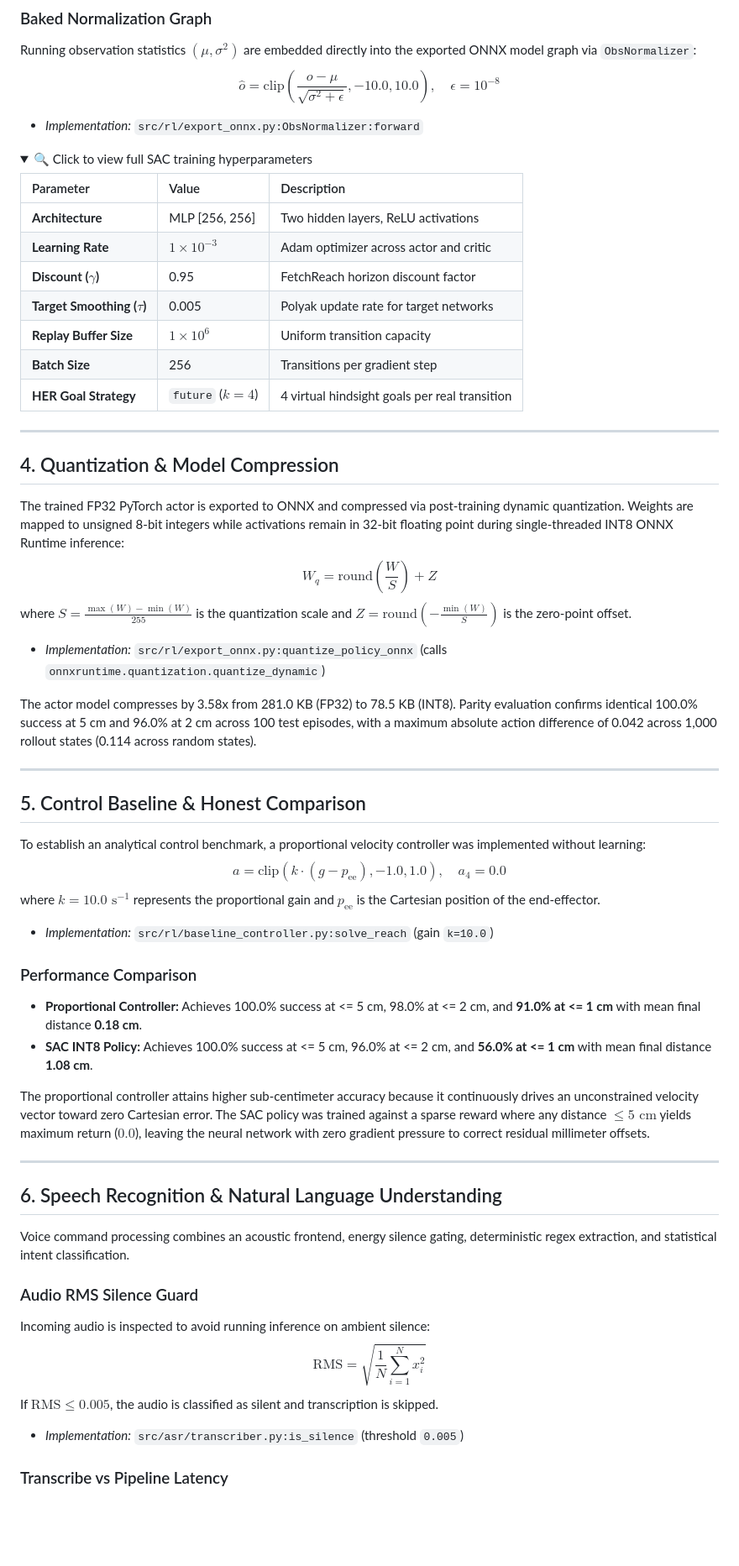
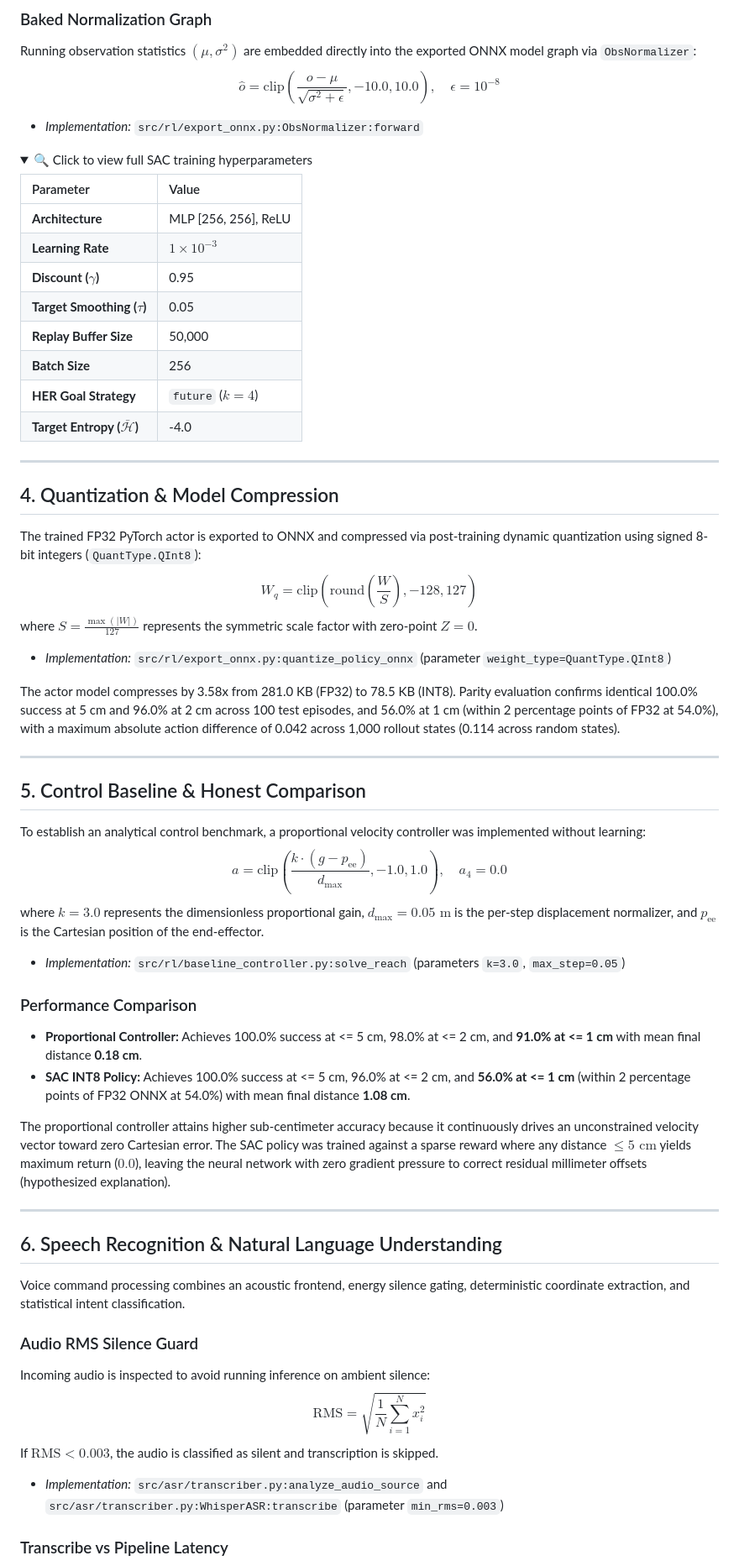
Before and after one commit to Saksham-19-cyber/voice-robot-arm-edge, a Markdown page: README.md, the part around one of its changes. Shown at 84% size. Drawn GitHub-style; folded sections open; blank space fills up the shorter version.

Commit message:
docs: reconcile FP32 median, NLU architecture, enum details, and codebase parameters

```diff
--- a/README.md
+++ b/README.md
@@ -86,15 +89,16 @@ $$\hat{o} = \text{clip}\left(\frac{o - \mu}{\sqrt{\sigma^2 + \epsilon}}, -10.0,
 <details>
 <summary>🔍 Click to view full SAC training hyperparameters</summary>
 
-| Parameter | Value | Description |
-| :--- | :--- | :--- |
-| **Architecture** | MLP [256, 256] | Two hidden layers, ReLU activations |
-| **Learning Rate** | $1 \times 10^{-3}$ | Adam optimizer across actor and critic |
-| **Discount ($\gamma$)** | 0.95 | FetchReach horizon discount factor |
-| **Target Smoothing ($\tau$)** | 0.005 | Polyak update rate for target networks |
-| **Replay Buffer Size** | $1 \times 10^6$ | Uniform transition capacity |
-| **Batch Size** | 256 | Transitions per gradient step |
-| **HER Goal Strategy** | `future` ($k=4$) | 4 virtual hindsight goals per real transition |
+| Parameter | Value |
+| :--- | :--- |
+| **Architecture** | MLP [256, 256], ReLU |
+| **Learning Rate** | $1 \times 10^{-3}$ |
+| **Discount ($\gamma$)** | 0.95 |
+| **Target Smoothing ($\tau$)** | 0.05 |
+| **Replay Buffer Size** | 50,000 |
+| **Batch Size** | 256 |
+| **HER Goal Strategy** | `future` ($k=4$) |
+| **Target Entropy ($\bar{\mathcal{H}}$)** | -4.0 |
 
 </details>
 
@@ -102,38 +106,38 @@ $$\hat{o} = \text{clip}\left(\frac{o - \mu}{\sqrt{\sigma^2 + \epsilon}}, -10.0,
 
 ## 4. Quantization & Model Compression
 
-The trained FP32 PyTorch actor is exported to ONNX and compressed via post-training dynamic quantization. Weights are mapped to unsigned 8-bit integers while activations remain in 32-bit floating point during single-threaded INT8 ONNX Runtime inference:
-$$W_q = \text{round}\left(\frac{W}{S}\right) + Z$$
-where $S = \frac{\max(W) - \min(W)}{255}$ is the quantization scale and $Z = \text{round}\left(-\frac{\min(W)}{S}\right)$ is the zero-point offset.
-- *Implementation:* `src/rl/export_onnx.py:quantize_policy_onnx` (calls `onnxruntime.quantization.quantize_dynamic`)
+The trained FP32 PyTorch actor is exported to ONNX and compressed via post-training dynamic quantization using signed 8-bit integers (`QuantType.QInt8`):
+$$W_q = \text{clip}\left(\text{round}\left(\frac{W}{S}\right), -128, 127\right)$$
+where $S = \frac{\max(|W|)}{127}$ represents the symmetric scale factor with zero-point $Z = 0$.
+- *Implementation:* `src/rl/export_onnx.py:quantize_policy_onnx` (parameter `weight_type=QuantType.QInt8`)
 
-The actor model compresses by 3.58x from 281.0 KB (FP32) to 78.5 KB (INT8). Parity evaluation confirms identical 100.0% success at 5 cm and 96.0% at 2 cm across 100 test episodes, with a maximum absolute action difference of 0.042 across 1,000 rollout states (0.114 across random states).
+The actor model compresses by 3.58x from 281.0 KB (FP32) to 78.5 KB (INT8). Parity evaluation confirms identical 100.0% success at 5 cm and 96.0% at 2 cm across 100 test episodes, and 56.0% at 1 cm (within 2 percentage points of FP32 at 54.0%), with a maximum absolute action difference of 0.042 across 1,000 rollout states (0.114 across random states).
 
 ---
 
 ## 5. Control Baseline & Honest Comparison
 
 To establish an analytical control benchmark, a proportional velocity controller was implemented without learning:
-$$a = \text{clip}(k \cdot (g - p_\text{ee}), -1.0, 1.0), \quad a_4 = 0.0$$
-where $k = 10.0 \text{ s}^{-1}$ represents the proportional gain and $p_\text{ee}$ is the Cartesian position of the end-effector.
-- *Implementation:* `src/rl/baseline_controller.py:solve_reach` (gain `k=10.0`)
+$$a = \text{clip}\left(\frac{k \cdot (g - p_\text{ee})}{d_\text{max}}, -1.0, 1.0\right), \quad a_4 = 0.0$$
+where $k = 3.0$ represents the dimensionless proportional gain, $d_\text{max} = 0.05\text{ m}$ is the per-step displacement normalizer, and $p_\text{ee}$ is the Cartesian position of the end-effector.
+- *Implementation:* `src/rl/baseline_controller.py:solve_reach` (parameters `k=3.0`, `max_step=0.05`)
 
 ### Performance Comparison
 - **Proportional Controller:** Achieves 100.0% success at <= 5 cm, 98.0% at <= 2 cm, and **91.0% at <= 1 cm** with mean final distance **0.18 cm**.
-- **SAC INT8 Policy:** Achieves 100.0% success at <= 5 cm, 96.0% at <= 2 cm, and **56.0% at <= 1 cm** with mean final distance **1.08 cm**.
+- **SAC INT8 Policy:** Achieves 100.0% success at <= 5 cm, 96.0% at <= 2 cm, and **56.0% at <= 1 cm** (within 2 percentage points of FP32 ONNX at 54.0%) with mean final distance **1.08 cm**.
 
-The proportional controller attains higher sub-centimeter accuracy because it continuously drives an unconstrained velocity vector toward zero Cartesian error. The SAC policy was trained against a sparse reward where any distance $\le 5\text{ cm}$ yields maximum return ($0.0$), leaving the neural network with zero gradient pressure to correct residual millimeter offsets.
+The proportional controller attains higher sub-centimeter accuracy because it continuously drives an unconstrained velocity vector toward zero Cartesian error. The SAC policy was trained against a sparse reward where any distance $\le 5\text{ cm}$ yields maximum return ($0.0$), leaving the neural network with zero gradient pressure to correct residual millimeter offsets (hypothesized explanation).
 
 ---
 
 ## 6. Speech Recognition & Natural Language Understanding
 
-Voice command processing combines an acoustic frontend, energy silence gating, deterministic regex extraction, and statistical intent classification.
+Voice command processing combines an acoustic frontend, energy silence gating, deterministic coordinate extraction, and statistical intent classification.
 
 ### Audio RMS Silence Guard
 Incoming audio is inspected to avoid running inference on ambient silence:
 $$\text{RMS} = \sqrt{\frac{1}{N} \sum_{i=1}^N x_i^2}$$
-If $\text{RMS} \le 0.005$, the audio is classified as silent and transcription is skipped.
-- *Implementation:* `src/asr/transcriber.py:is_silence` (threshold `0.005`)
+If $\text{RMS} < 0.003$, the audio is classified as silent and transcription is skipped.
+- *Implementation:* `src/asr/transcriber.py:analyze_audio_source` and `src/asr/transcriber.py:WhisperASR:transcribe` (parameter `min_rms=0.003`)
 
 ### Transcribe vs Pipeline Latency
```
Also changed, not shown: other parts of README.md (+33 -31 lines), assets/figures/success_threshold_sweep.png, 2 other files.
